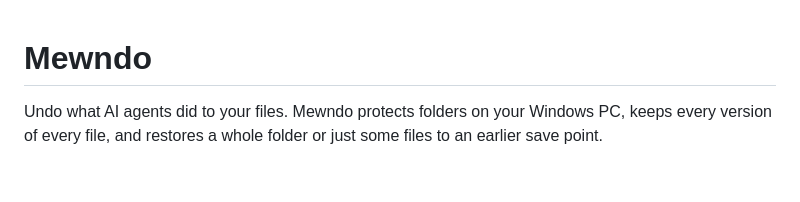
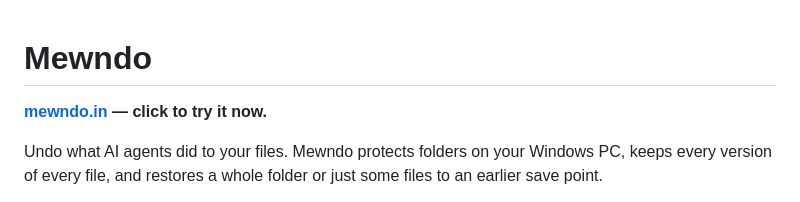
Before and after one commit to Swagat-CREATOR/muendo, a Markdown page: README.md, the part around the change. GitHub-like rendering; blank space fills up the shorter version.

Commit message:
README: link to mewndo.in at the top
Co-Authored-By: Claude Opus 5.5 <noreply@anthropic.com>
Claude-Session: https://claude.ai/code/session_01EWKasxJASLHtpyd6NpQrvL

```diff
--- a/README.md
+++ b/README.md
@@ -1,4 +1,6 @@
 # Mewndo
+
+**[mewndo.in](https://mewndo.in) — click to try it now.**
 
 Undo what AI agents did to your files. Mewndo protects folders on your Windows PC, keeps every version of
 every file, and restores a whole folder or just some files to an earlier save point.
```
